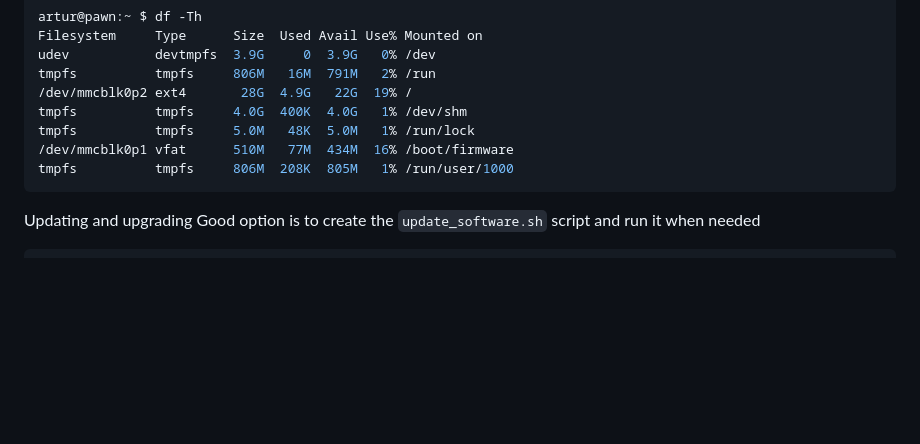
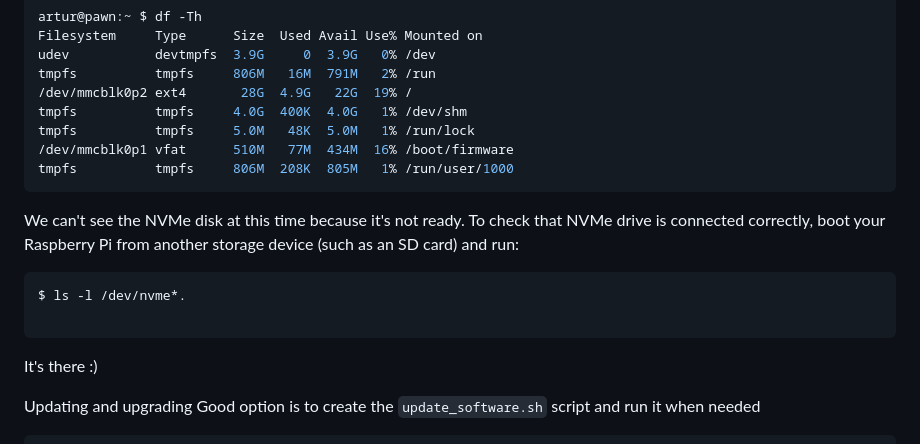
Before and after one commit to zacniewski/RPi-cluster-2025, a Markdown page: docs/03_installing_software_on_RPi.md, the part around the change printed below. GitHub-like rendering; blank space fills up the shorter version.

````diff
--- a/docs/03_installing_software_on_RPi.md
+++ b/docs/03_installing_software_on_RPi.md
@@ -189,6 +189,14 @@ tmpfs          tmpfs     5.0M   48K  5.0M   1% /run/lock
 tmpfs          tmpfs     806M  208K  805M   1% /run/user/1000
 ```
 
+We can't see the NVMe disk at this time because it's not ready.
+To check that NVMe drive is connected correctly, boot your Raspberry Pi from another storage device (such as an SD card) and run:
+```bash
+$ ls -l /dev/nvme*.
+
+```
+It's there :)
+
 Updating and upgrading
 Good option is to create the `update_software.sh` script and run it when needed
 ```bash
````
Also changed, not shown: other parts of docs/03_installing_software_on_RPi.md (+52 -1 lines), scripts/discover_hosts.md (+1 -1 lines).
